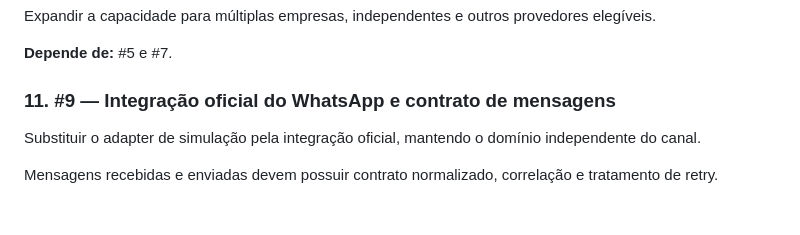
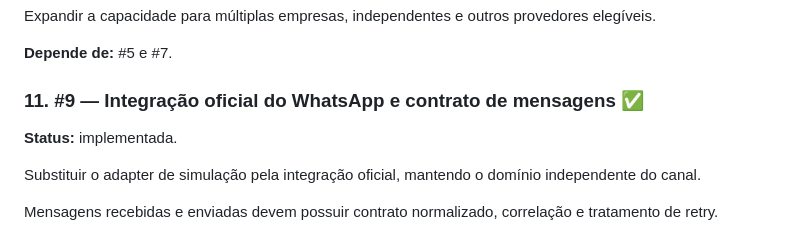
Before and after one commit to suissa/motoboys.delivery, a Markdown page: docs/implementation/PLAN.md, the part around the change. Rendered like a GitHub page; blank space fills up the shorter version.

Commit message:
docs: mark official WhatsApp issue as implemented

```diff
--- a/docs/implementation/PLAN.md
+++ b/docs/implementation/PLAN.md
@@ -102,7 +102,9 @@ Expandir a capacidade para múltiplas empresas, independentes e outros provedore
 
 **Depende de:** #5 e #7.
 
-### 11. #9 — Integração oficial do WhatsApp e contrato de mensagens
+### 11. #9 — Integração oficial do WhatsApp e contrato de mensagens ✅
+
+**Status:** implementada.
 
 Substituir o adapter de simulação pela integração oficial, mantendo o domínio independente do canal.
 
```
